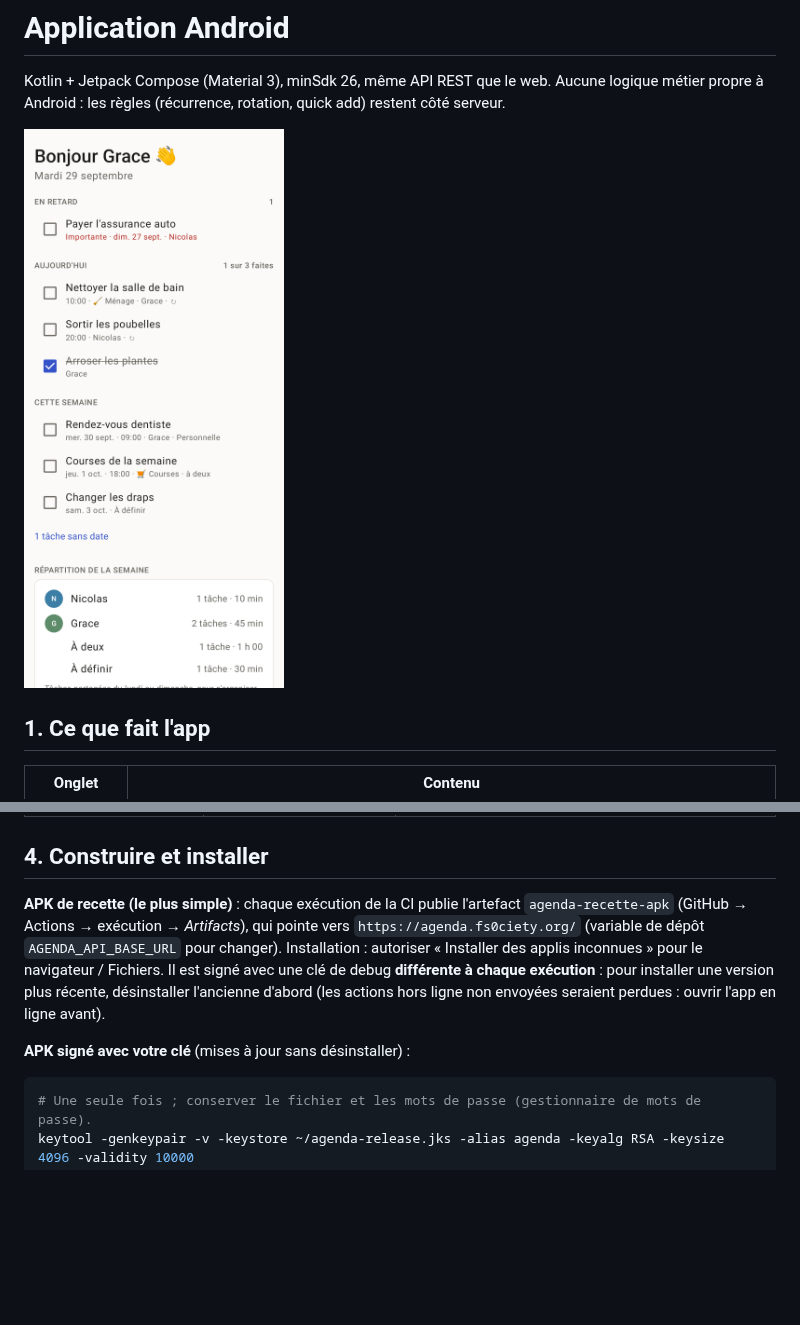
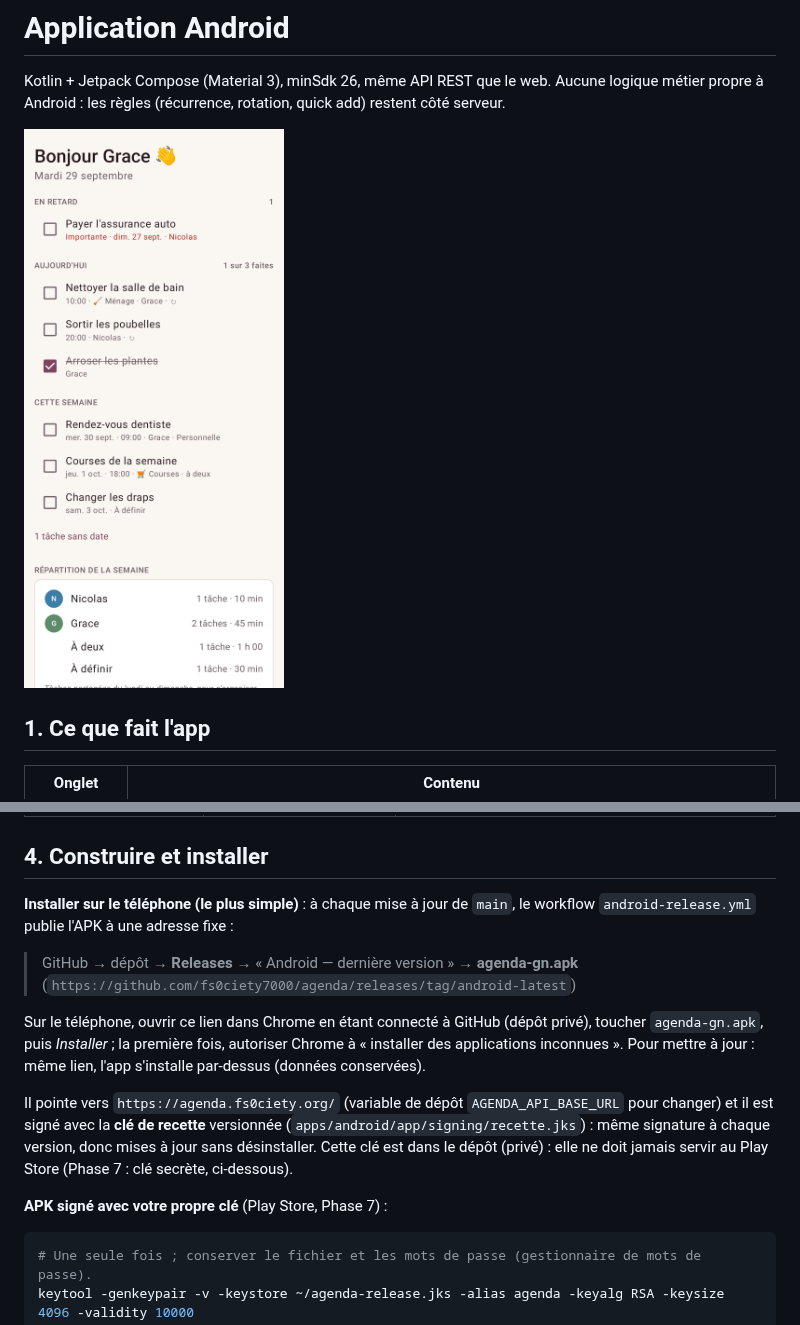
Before and after one commit to fs0ciety7000/agenda, a Markdown page: docs/android.md, 2 parts joined by grey strips. Rendered like a GitHub page; pictures changed too: docs/screenshots/android/today.png; blank space fills up the shorter version.

````diff
--- a/docs/android.md
+++ b/docs/android.md
@@ -62,15 +62,22 @@ UI (Compose) ──▶ ViewModel ──▶ AgendaRepository
 
 ## 4. Construire et installer
 
-**APK de recette (le plus simple)** : chaque exécution de la CI publie l'artefact
-`agenda-recette-apk` (GitHub → Actions → exécution → *Artifacts*), qui pointe vers
-`https://agenda.fs0ciety.org/` (variable de dépôt `AGENDA_API_BASE_URL` pour changer).
-Installation : autoriser « Installer des applis inconnues » pour le navigateur / Fichiers.
-Il est signé avec une clé de debug **différente à chaque exécution** : pour installer une
-version plus récente, désinstaller l'ancienne d'abord (les actions hors ligne non envoyées seraient
-perdues : ouvrir l'app en ligne avant).
+**Installer sur le téléphone (le plus simple)** : à chaque mise à jour de `main`, le workflow
+`android-release.yml` publie l'APK à une adresse fixe :
 
-**APK signé avec votre clé** (mises à jour sans désinstaller) :
+> GitHub → dépôt → **Releases** → « Android — dernière version » → **agenda-gn.apk**
+> (`https://github.com/fs0ciety7000/agenda/releases/tag/android-latest`)
+
+Sur le téléphone, ouvrir ce lien dans Chrome en étant connecté à GitHub (dépôt privé), toucher
+`agenda-gn.apk`, puis *Installer* ; la première fois, autoriser Chrome à « installer des applications
+inconnues ». Pour mettre à jour : même lien, l'app s'installe par-dessus (données conservées).
+
+Il pointe vers `https://agenda.fs0ciety.org/` (variable de dépôt `AGENDA_API_BASE_URL` pour changer)
+et il est signé avec la **clé de recette** versionnée (`apps/android/app/signing/recette.jks`) :
+même signature à chaque version, donc mises à jour sans désinstaller. Cette clé est dans le dépôt
+(privé) : elle ne doit jamais servir au Play Store (Phase 7 : clé secrète, ci-dessous).
+
+**APK signé avec votre propre clé** (Play Store, Phase 7) :
 
 ```bash
 # Une seule fois ; conserver le fichier et les mots de passe (gestionnaire de mots de passe).
````
Also changed, not shown: docs/design-system.md (+13 -12 lines), docs/screenshots/android/calendar.png, docs/screenshots/android/settings.png, docs/screenshots/android/task-form.png, docs/screenshots/android/tasks.png, docs/screenshots/android/today-offline-dark.png, 10 other files.
